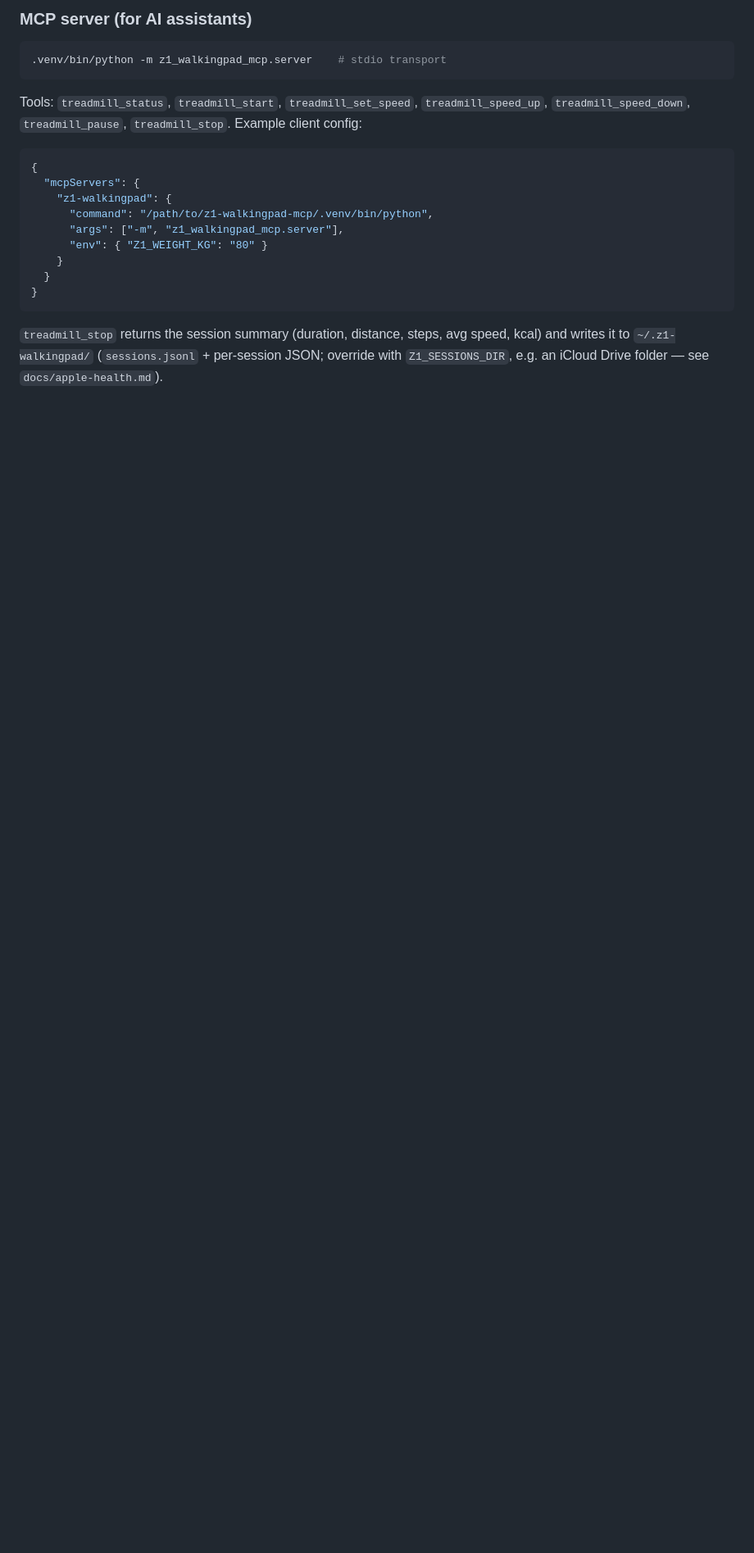
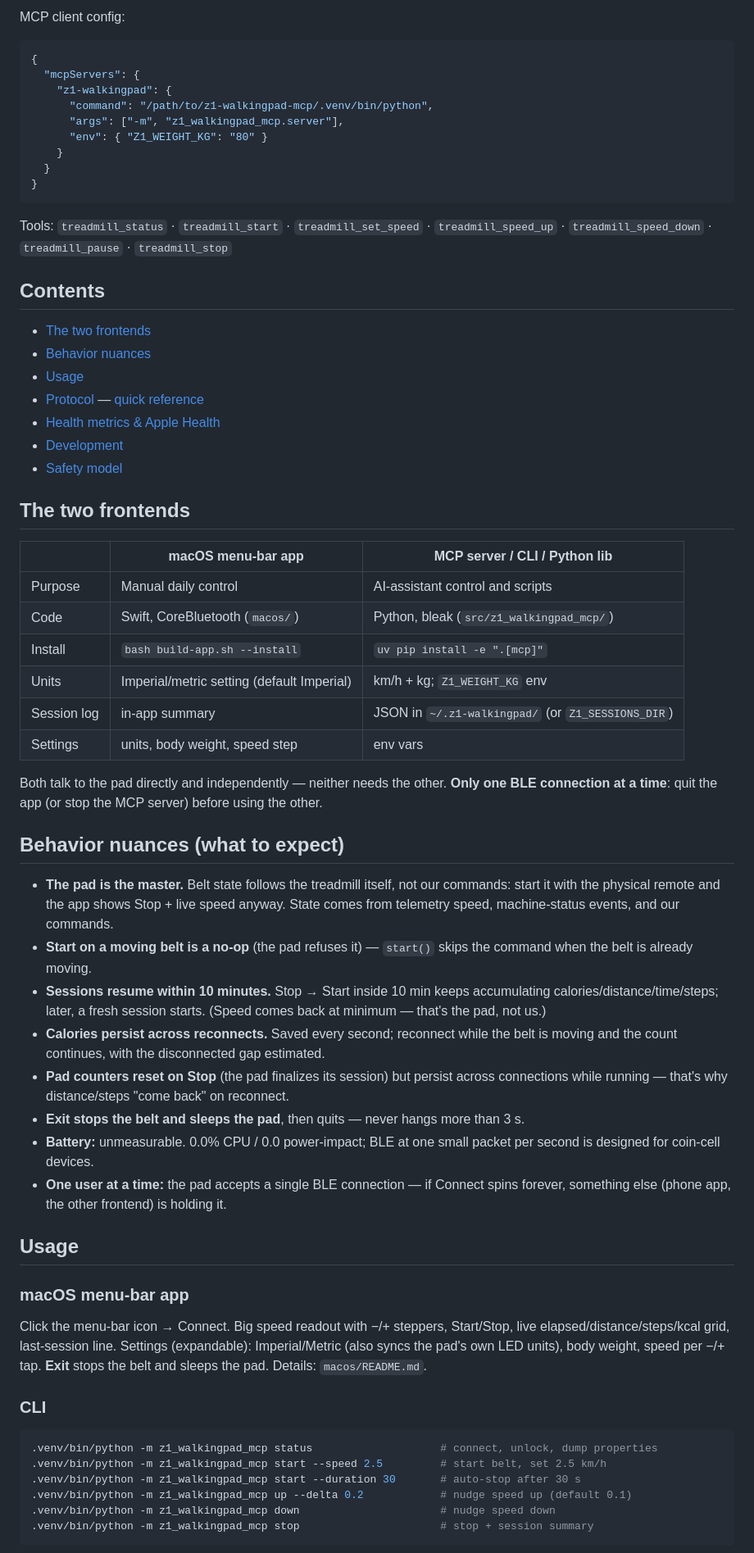
Before and after one commit to fortun8te/z1-walkingpad, a Markdown page: README.md, the part around one of its changes. Shown at 82% size. Rendered like a GitHub page; blank space fills up the shorter version.

````diff
--- a/README.md
+++ b/README.md
@@ -60,12 +49,6 @@ uv pip install --python .venv/bin/python -e ".[dev,mcp]"   # drop ",mcp" for cor
 ```
 
-### MCP server (for AI assistants)
-
-```bash
-.venv/bin/python -m z1_walkingpad_mcp.server    # stdio transport
-```
-
-Tools: `treadmill_status`, `treadmill_start`, `treadmill_set_speed`, `treadmill_speed_up`, `treadmill_speed_down`, `treadmill_pause`, `treadmill_stop`. Example client config:
+MCP client config:
 
 ```json
 {
@@ -79,4 +62,56 @@ Tools: `treadmill_status`, `treadmill_start`, `treadmill_set_speed`, `treadmill_
 }
 ```
 
-`treadmill_stop` returns the session summary (duration, distance, steps, avg speed, kcal) and writes it to `~/.z1-walkingpad/` (`sessions.jsonl` + per-session JSON; override with `Z1_SESSIONS_DIR`, e.g. an iCloud Drive folder — see `docs/apple-health.md`).
+Tools: `treadmill_status` · `treadmill_start` · `treadmill_set_speed` · `treadmill_speed_up` · `treadmill_speed_down` · `treadmill_pause` · `treadmill_stop`
+
+## Contents
+
+- [The two frontends](#the-two-frontends)
+- [Behavior nuances](#behavior-nuances-what-to-expect)
+- [Usage](#usage)
+- [Protocol](#how-it-works-the-protocol) — [quick reference](#quick-reference-build-your-own-cheat-sheet)
+- [Health metrics & Apple Health](#health-metrics)
+- [Development](#development)
+- [Safety model](#safety-model)
+
+## The two frontends
+
+| | macOS menu-bar app | MCP server / CLI / Python lib |
+|---|---|---|
+| Purpose | Manual daily control | AI-assistant control and scripts |
+| Code | Swift, CoreBluetooth (`macos/`) | Python, bleak (`src/z1_walkingpad_mcp/`) |
+| Install | `bash build-app.sh --install` | `uv pip install -e ".[mcp]"` |
+| Units | Imperial/metric setting (default Imperial) | km/h + kg; `Z1_WEIGHT_KG` env |
+| Session log | in-app summary | JSON in `~/.z1-walkingpad/` (or `Z1_SESSIONS_DIR`) |
+| Settings | units, body weight, speed step | env vars |
+
+Both talk to the pad directly and independently — neither needs the other. **Only one BLE connection at a time**: quit the app (or stop the MCP server) before using the other.
+
+## Behavior nuances (what to expect)
+
+- **The pad is the master.** Belt state follows the treadmill itself, not our commands: start it with the physical remote and the app shows Stop + live speed anyway. State comes from telemetry speed, machine-status events, and our commands.
+- **Start on a moving belt is a no-op** (the pad refuses it) — `start()` skips the command when the belt is already moving.
+- **Sessions resume within 10 minutes.** Stop → Start inside 10 min keeps accumulating calories/distance/time/steps; later, a fresh session starts. (Speed comes back at minimum — that's the pad, not us.)
+- **Calories persist across reconnects.** Saved every second; reconnect while the belt is moving and the count continues, with the disconnected gap estimated.
+- **Pad counters reset on Stop** (the pad finalizes its session) but persist across connections while running — that's why distance/steps "come back" on reconnect.
+- **Exit stops the belt and sleeps the pad**, then quits — never hangs more than 3 s.
+- **Battery:** unmeasurable. 0.0% CPU / 0.0 power-impact; BLE at one small packet per second is designed for coin-cell devices.
+- **One user at a time:** the pad accepts a single BLE connection — if Connect spins forever, something else (phone app, the other frontend) is holding it.
+
+## Usage
+
+### macOS menu-bar app
+
+Click the menu-bar icon → Connect. Big speed readout with −/+ steppers, Start/Stop, live elapsed/distance/steps/kcal grid, last-session line. Settings (expandable): Imperial/Metric (also syncs the pad's own LED units), body weight, speed per −/+ tap. **Exit** stops the belt and sleeps the pad. Details: `macos/README.md`.
+
+### CLI
+
+```bash
+.venv/bin/python -m z1_walkingpad_mcp status                    # connect, unlock, dump properties
+.venv/bin/python -m z1_walkingpad_mcp start --speed 2.5         # start belt, set 2.5 km/h
+.venv/bin/python -m z1_walkingpad_mcp start --duration 30       # auto-stop after 30 s
+.venv/bin/python -m z1_walkingpad_mcp up --delta 0.2            # nudge speed up (default 0.1)
+.venv/bin/python -m z1_walkingpad_mcp down                      # nudge speed down
+.venv/bin/python -m z1_walkingpad_mcp stop                      # stop + session summary
+```
+
````
Also changed, not shown: other parts of README.md (+63 -48 lines).
